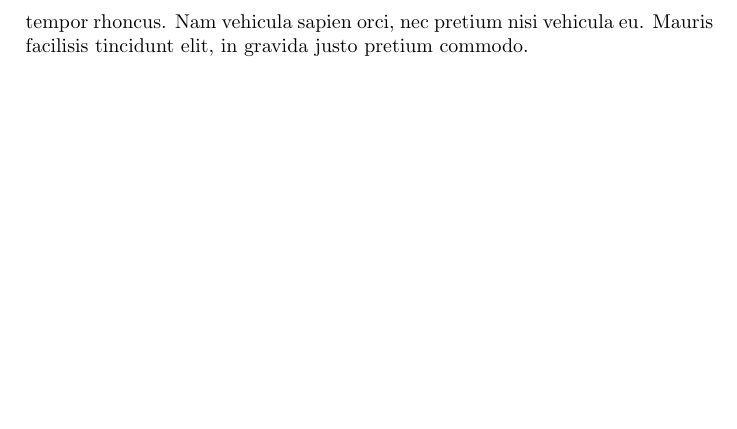
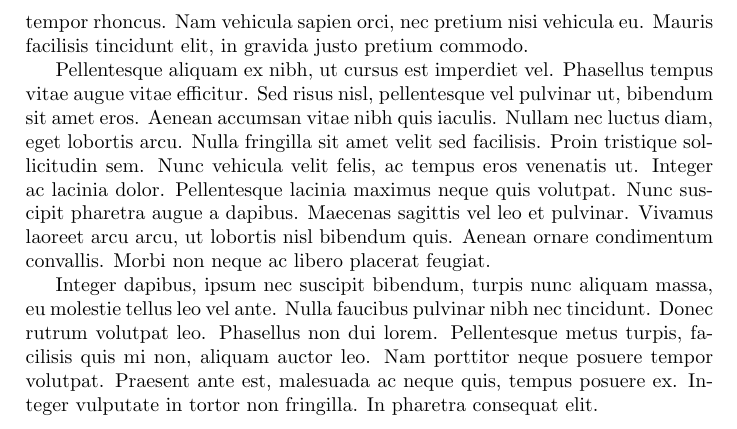
Before and after one commit to Waldislav/Vincere, a LaTeX book (Vincere mundum in III gradibus.tex, which reads Chapitre 5.tex): part of page 15 of 15, cut so that both start at the same text, the shorter picture padded with empty space. Compiled offline with pdfLaTeX.

Commit message:
ajoute paragraphe chap 5

```diff
--- a/Chapitre 5.tex
+++ b/Chapitre 5.tex
@@ -37,3 +37,7 @@ Quisque vel nulla quis ante bibendum euismod ut et justo. Etiam eget egestas lac
 Nullam congue sapien eu sem ultrices efficitur. Duis in consequat ligula. Phasellus placerat, nunc in malesuada aliquam, magna elit rhoncus odio, non viverra magna tellus vitae tellus. Etiam vel enim eu metus rutrum sollicitudin. Vivamus sed elit fringilla nibh mollis euismod. Duis sed luctus ex. Fusce iaculis vitae dui non mollis. Integer eget mi mattis, sagittis tellus non, pulvinar diam. Curabitur eget nisl vel nisl tempor fringilla. Praesent velit leo, ullamcorper facilisis ipsum sit amet, posuere elementum elit. Sed velit lacus, blandit vel tellus sit amet, vehicula efficitur purus. Cras in magna aliquam velit venenatis sagittis. Vivamus viverra dolor a felis cursus, sed euismod massa tristique. Donec laoreet, nisl a cursus laoreet, lectus nibh feugiat quam, non pellentesque massa massa non orci.
 
 Donec pharetra velit sed nisl egestas, id aliquet eros pellentesque. Duis maximus placerat tincidunt. Curabitur sit amet libero arcu. Suspendisse feugiat lacus ut iaculis convallis. Suspendisse ac lacus ipsum. Morbi eu odio in est tempor rhoncus. Nam vehicula sapien orci, nec pretium nisi vehicula eu. Mauris facilisis tincidunt elit, in gravida justo pretium commodo.
+
+Pellentesque aliquam ex nibh, ut cursus est imperdiet vel. Phasellus tempus vitae augue vitae efficitur. Sed risus nisl, pellentesque vel pulvinar ut, bibendum sit amet eros. Aenean accumsan vitae nibh quis iaculis. Nullam nec luctus diam, eget lobortis arcu. Nulla fringilla sit amet velit sed facilisis. Proin tristique sollicitudin sem. Nunc vehicula velit felis, ac tempus eros venenatis ut. Integer ac lacinia dolor. Pellentesque lacinia maximus neque quis volutpat. Nunc suscipit pharetra augue a dapibus. Maecenas sagittis vel leo et pulvinar. Vivamus laoreet arcu arcu, ut lobortis nisl bibendum quis. Aenean ornare condimentum convallis. Morbi non neque ac libero placerat feugiat.
+
+Integer dapibus, ipsum nec suscipit bibendum, turpis nunc aliquam massa, eu molestie tellus leo vel ante. Nulla faucibus pulvinar nibh nec tincidunt. Donec rutrum volutpat leo. Phasellus non dui lorem. Pellentesque metus turpis, facilisis quis mi non, aliquam auctor leo. Nam porttitor neque posuere tempor volutpat. Praesent ante est, malesuada ac neque quis, tempus posuere ex. Integer vulputate in tortor non fringilla. In pharetra consequat elit.
```
